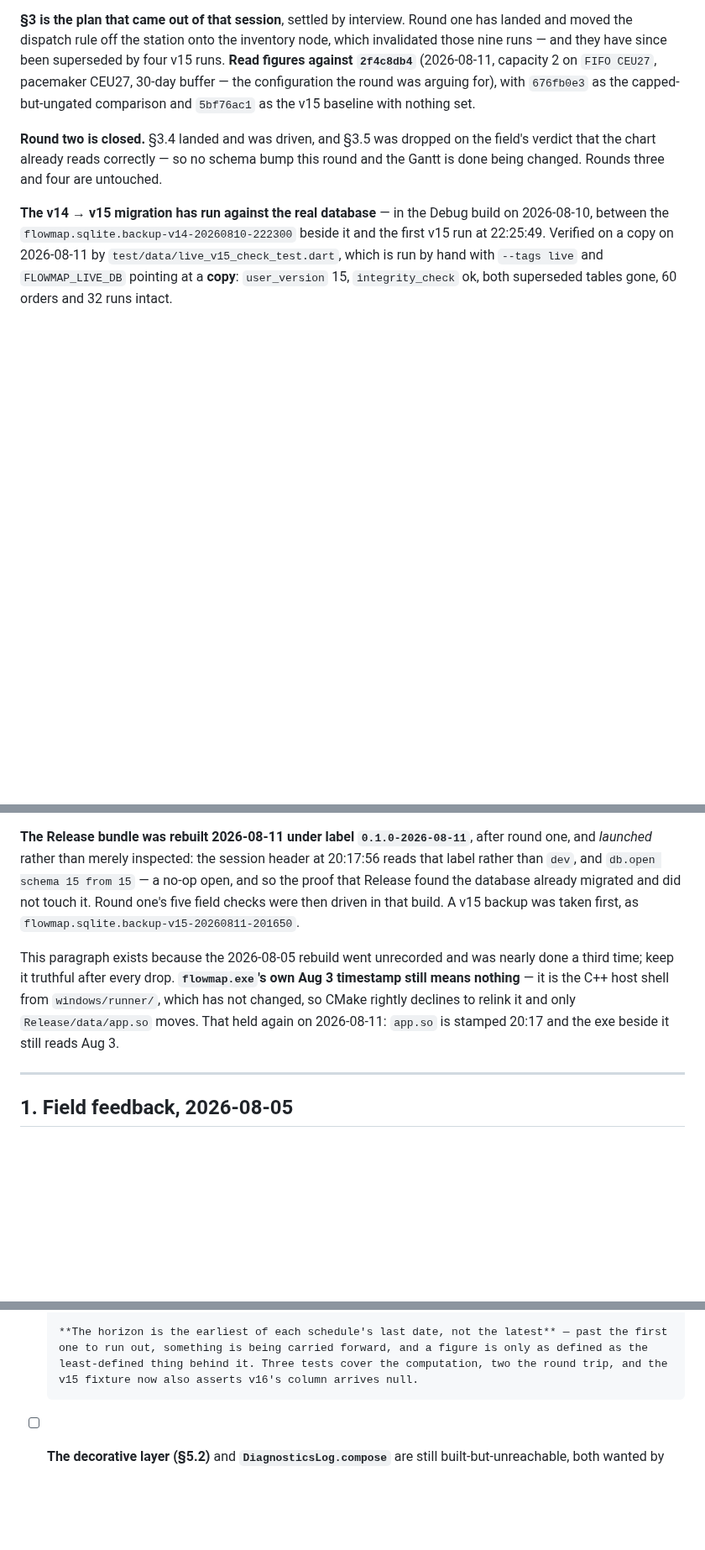
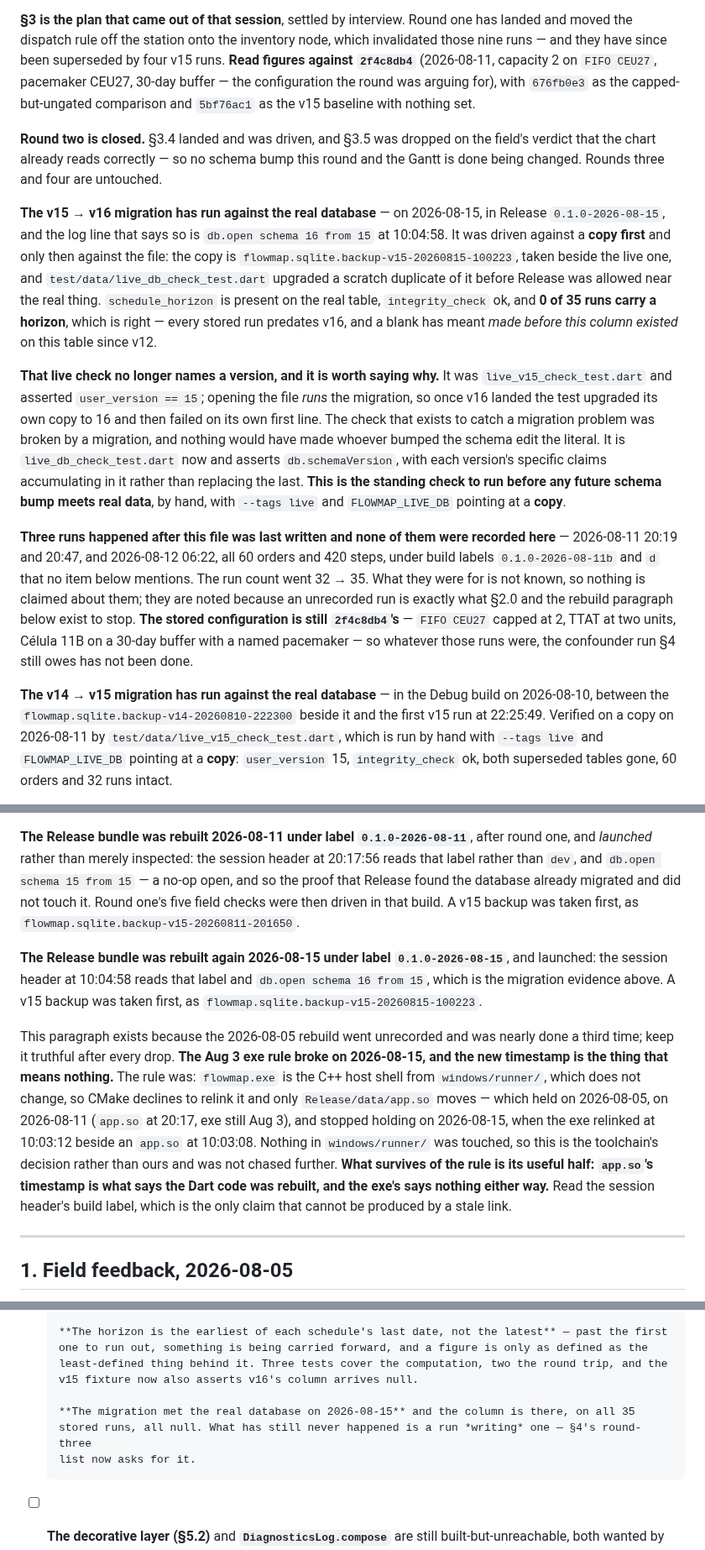
Before and after one commit to matheus-sancha/FlowMap, a Markdown page: docs/TODO.md, 3 parts joined by grey strips. Shown at 84% size. GitHub-like rendering; blank space fills up the shorter version.

Commit message:
Record what v16 met, and what the exe stopped proving
The v15 -> v16 migration has run against the real database, on 2026-08-15 in
Release `0.1.0-2026-08-15`: `db.open schema 16 from 15` at 10:04:58. Driven
against a **copy first** and only then against the file, which is the order
round one arrived at the other way round and the order worth keeping.
`schedule_horizon` is on the real table, `integrity_check` ok, 60 orders, 35
runs and 10 863 steps intact, and **0 of 35 runs carry a horizon** — right,
since every stored run predates the column, and a blank has meant *made before
this existed* on this table since v12.

**The live database was still at v15 when this session started.** v16 landed
in code on 2026-08-11 and had never been opened by a build that could apply
it, which no item in this file recorded either way. §4 now carries the
migration as done and asks for the thing that still has not happened: a run
*writing* a horizon. A column nothing writes is the failure mode this repo has
already had twice (§1.5, §2.3).

**Three runs went unrecorded** — 2026-08-11 20:19 and 20:47, 2026-08-12 06:22,
under build labels `0.1.0-2026-08-11b` and `d` that no item mentions. The run
count went 32 -> 35. What they were for is not known, so nothing is claimed
about them; they are noted because an unrecorded run is exactly what §2.0 and
the rebuild paragraph exist to stop. The stored configuration is still
`2f4c8db4`'s, so whatever they were, the confounder run §4 owes is not among
them.

**The Aug 3 exe rule broke.** `flowmap.exe` is the C++ host shell from
`windows/runner/`, which does not change, so CMake declined to relink it and
only `Release/data/app.so` moved — on 2026-08-05, on 2026-08-11, and not on
2026-08-15, when the exe relinked at 10:03:12 beside an `app.so` at 10:03:08.
Nothing in `windows/runner/` was touched, so it is the toolchain deciding and
was not chased further. What survives is the useful half: `app.so`'s timestamp
says the Dart code was rebuilt, the exe's says nothing either way, and the
session header's build label is the only claim a stale link cannot produce.
Left as a correction rather than a deletion, because the old rule is written
into two earlier rounds and a reader will meet it there.

Co-Authored-By: Claude Opus 5 <noreply@anthropic.com>

```diff
--- a/docs/TODO.md
+++ b/docs/TODO.md
@@ -43,6 +43,32 @@ v15 baseline with nothing set.
 that the chart already reads correctly — so no schema bump this round and the Gantt is done being
 changed. Rounds three and four are untouched.
 
+**The v15 → v16 migration has run against the real database** — on 2026-08-15, in Release
+`0.1.0-2026-08-15`, and the log line that says so is `db.open schema 16 from 15` at 10:04:58. It was
+driven against a **copy first** and only then against the file: the copy is
+`flowmap.sqlite.backup-v15-20260815-100223`, taken beside the live one, and
+`test/data/live_db_check_test.dart` upgraded a scratch duplicate of it before Release was allowed
+near the real thing. `schedule_horizon` is present on the real table, `integrity_check` ok, and
+**0 of 35 runs carry a horizon**, which is right — every stored run predates v16, and a blank has
+meant *made before this column existed* on this table since v12.
+
+**That live check no longer names a version, and it is worth saying why.** It was
+`live_v15_check_test.dart` and asserted `user_version == 15`; opening the file *runs* the migration,
+so once v16 landed the test upgraded its own copy to 16 and then failed on its own first line. The
+check that exists to catch a migration problem was broken by a migration, and nothing would have
+made whoever bumped the schema edit the literal. It is `live_db_check_test.dart` now and asserts
+`db.schemaVersion`, with each version's specific claims accumulating in it rather than replacing the
+last. **This is the standing check to run before any future schema bump meets real data**, by hand,
+with `--tags live` and `FLOWMAP_LIVE_DB` pointing at a **copy**.
+
+**Three runs happened after this file was last written and none of them were recorded here** —
+2026-08-11 20:19 and 20:47, and 2026-08-12 06:22, all 60 orders and 420 steps, under build labels
+`0.1.0-2026-08-11b` and `d` that no item below mentions. The run count went 32 → 35. What they were
+for is not known, so nothing is claimed about them; they are noted because an unrecorded run is
+exactly what §2.0 and the rebuild paragraph below exist to stop. **The stored configuration is still
+`2f4c8db4`'s** — `FIFO CEU27` capped at 2, TTAT at two units, Célula 11B on a 30-day buffer with a
+named pacemaker — so whatever those runs were, the confounder run §4 still owes has not been done.
+
 **The v14 → v15 migration has run against the real database** — in the Debug build on 2026-08-10,
 between the `flowmap.sqlite.backup-v14-20260810-222300` beside it and the first v15 run at 22:25:49.
 Verified on a copy on 2026-08-11 by `test/data/live_v15_check_test.dart`, which is run by hand with
@@ -62,11 +88,21 @@ All four stored rules were `fifo`, so no behaviour changed either way.
 database already migrated and did not touch it. Round one's five field checks were then driven in
 that build. A v15 backup was taken first, as `flowmap.sqlite.backup-v15-20260811-201650`.
 
+**The Release bundle was rebuilt again 2026-08-15 under label `0.1.0-2026-08-15`**, and launched:
+the session header at 10:04:58 reads that label and `db.open schema 16 from 15`, which is the
+migration evidence above. A v15 backup was taken first, as
+`flowmap.sqlite.backup-v15-20260815-100223`.
+
 This paragraph exists because the 2026-08-05 rebuild went unrecorded and was nearly done a third
-time; keep it truthful after every drop. **`flowmap.exe`'s own Aug 3 timestamp still means
-nothing** — it is the C++ host shell from `windows/runner/`, which has not changed, so CMake rightly
-declines to relink it and only `Release/data/app.so` moves. That held again on 2026-08-11: `app.so`
-is stamped 20:17 and the exe beside it still reads Aug 3.
+time; keep it truthful after every drop. **The Aug 3 exe rule broke on 2026-08-15, and the new
+timestamp is the thing that means nothing.** The rule was: `flowmap.exe` is the C++ host shell from
+`windows/runner/`, which does not change, so CMake declines to relink it and only
+`Release/data/app.so` moves — which held on 2026-08-05, on 2026-08-11 (`app.so` at 20:17, exe still
+Aug 3), and stopped holding on 2026-08-15, when the exe relinked at 10:03:12 beside an `app.so` at
+10:03:08. Nothing in `windows/runner/` was touched, so this is the toolchain's decision rather than
+ours and was not chased further. **What survives of the rule is its useful half: `app.so`'s
+timestamp is what says the Dart code was rebuilt, and the exe's says nothing either way.** Read the
+session header's build label, which is the only claim that cannot be produced by a stale link.
 
 ---
 
@@ -1506,6 +1554,10 @@ only.
       one to run out, something is being carried forward, and a figure is only as defined as the
       least-defined thing behind it. Three tests cover the computation, two the round trip, and the
       v15 fixture now also asserts v16's column arrives null.
+
+      **The migration met the real database on 2026-08-15** and the column is there, on all 35
+      stored runs, all null. What has still never happened is a run *writing* one — §4's round-three
+      list now asks for it.
 - [ ] **The decorative layer (§5.2)** and **`DiagnosticsLog.compose`** are still built-but-unreachable,
       both wanted by M5. Listed in §17.5. §1.7's node notes deliberately do **not** use the
       decorative layer: a free-placed sticker near a box is not a note belonging to it.
```
Also changed, not shown: other parts of docs/TODO.md (+14 -2 lines).
